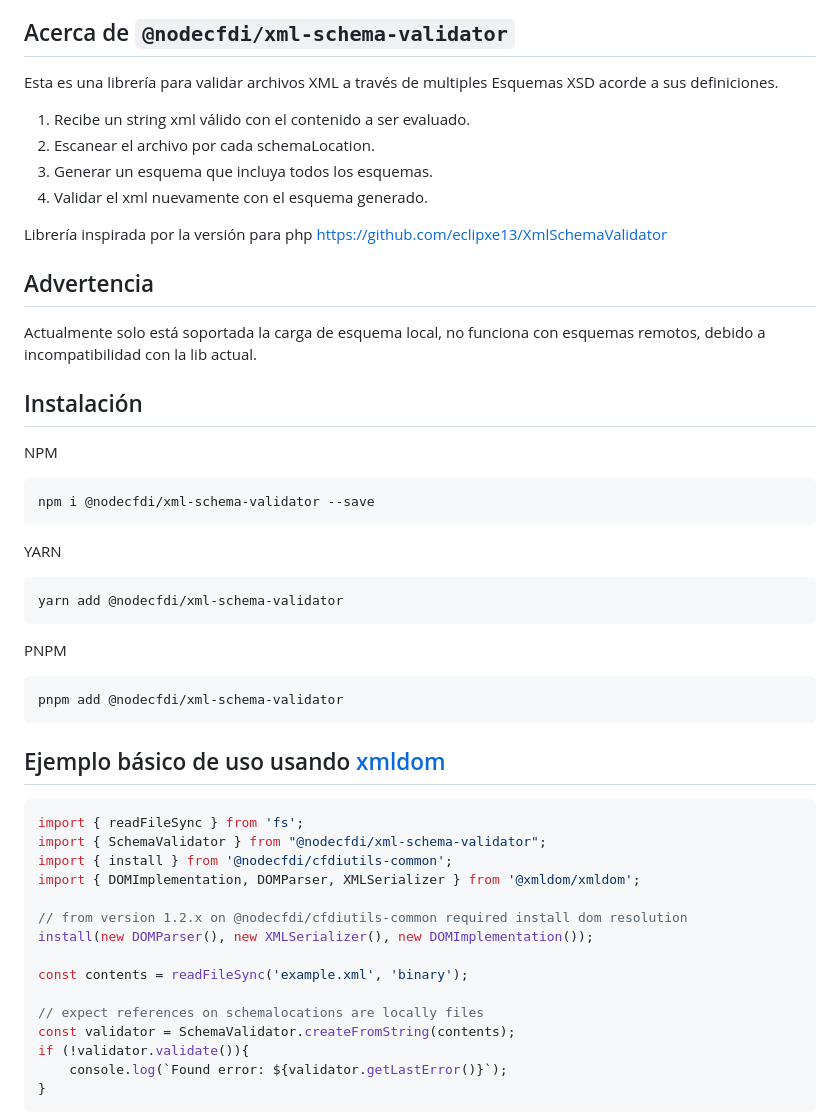
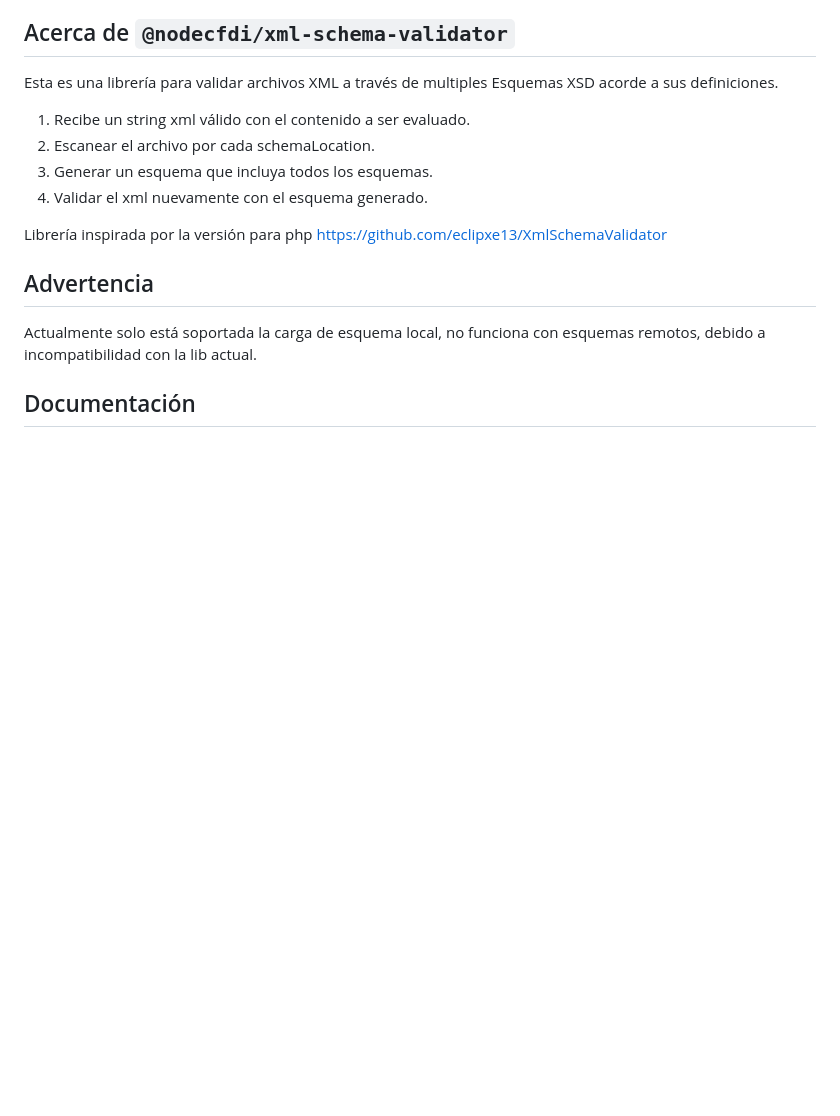
Before and after one commit to nodecfdi/xml-schema-validator, a Markdown page: README.md, the part around the change printed below. Drawn GitHub-style; blank space fills up the shorter version.

Commit message:
docs: :memo: update readme with document website link

````diff
--- a/README.md
+++ b/README.md
@@ -27,50 +27,12 @@ Esta es una librería para validar archivos XML a través de multiples Esquemas
 3. Generar un esquema que incluya todos los esquemas.
 4. Validar el xml nuevamente con el esquema generado.
 
-Librería inspirada por la versión para php <https://github.com/eclipxe13/XmlSchemaValidator>
+Librería inspirada por la versión para php https://github.com/eclipxe13/XmlSchemaValidator
 
 ## Advertencia
 
 Actualmente solo está soportada la carga de esquema local, no funciona con esquemas remotos, debido a incompatibilidad
 con la lib actual.
 
-## Instalación
+## Documentación
 
-NPM
-
-```bash
-npm i @nodecfdi/xml-schema-validator --save
-```
-
-YARN
-
-```bash
-yarn add @nodecfdi/xml-schema-validator
-```
-
-PNPM
-
-```bash
-pnpm add @nodecfdi/xml-schema-validator
-```
-
-## Ejemplo básico de uso usando [xmldom](https://www.npmjs.com/package/@xmldom/xmldom)
-
-```ts
-import { readFileSync } from 'fs';
-import { SchemaValidator } from "@nodecfdi/xml-schema-validator";
-import { install } from '@nodecfdi/cfdiutils-common';
-import { DOMImplementation, DOMParser, XMLSerializer } from '@xmldom/xmldom';
-
-// from version 1.2.x on @nodecfdi/cfdiutils-common required install dom resolution
-install(new DOMParser(), new XMLSerializer(), new DOMImplementation());
-
-const contents = readFileSync('example.xml', 'binary');
-
-// expect references on schemalocations are locally files
-const validator = SchemaValidator.createFromString(contents);
-if (!validator.validate()){
-    console.log(`Found error: ${validator.getLastError()}`);
-}
-```
-
````
Also changed, not shown: other parts of README.md (+4 -35 lines).
